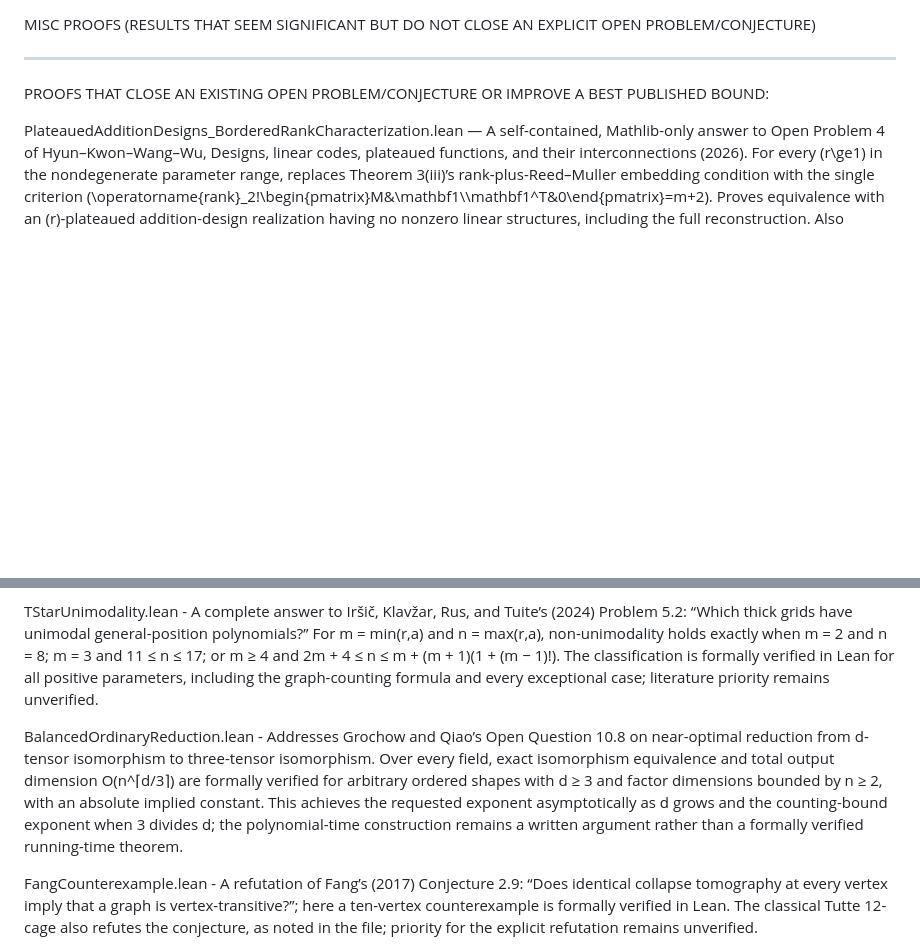
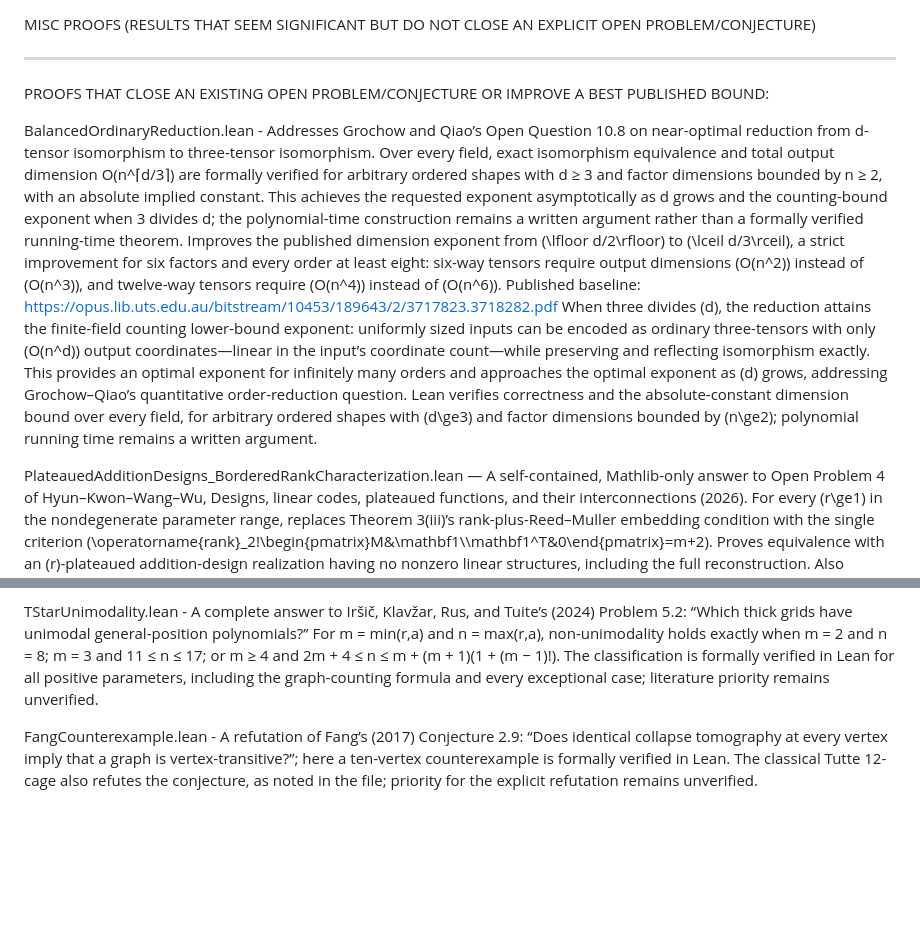
Before and after one commit to Dugongue/MathProofs, a Markdown page: README.md, 2 parts joined by grey strips. Rendered like a GitHub page; blank space fills up the shorter version.

```diff
--- a/README.md
+++ b/README.md
@@ -7,6 +7,10 @@ MISC PROOFS (RESULTS THAT SEEM SIGNIFICANT BUT DO NOT CLOSE AN EXPLICIT OPEN PRO
 
 -------------------------------------------
 PROOFS THAT CLOSE AN EXISTING OPEN PROBLEM/CONJECTURE OR IMPROVE A BEST PUBLISHED BOUND:
+
+BalancedOrdinaryReduction.lean - Addresses Grochow and Qiao’s Open Question 10.8 on near-optimal reduction from d-tensor isomorphism to three-tensor isomorphism. Over every field, exact isomorphism equivalence and total output dimension O(n^⌈d/3⌉) are formally verified for arbitrary ordered shapes with d ≥ 3 and factor dimensions bounded by n ≥ 2, with an absolute implied constant. This achieves the requested exponent asymptotically as d grows and the counting-bound exponent when 3 divides d; the polynomial-time construction remains a written argument rather than a formally verified running-time theorem. Improves the published dimension exponent from \(\lfloor d/2\rfloor\) to \(\lceil d/3\rceil\), a strict improvement for six factors and every order at least eight: six-way tensors require output dimensions \(O(n^2)\) instead of \(O(n^3)\), and twelve-way tensors require \(O(n^4)\) instead of \(O(n^6)\). Published baseline: https://opus.lib.uts.edu.au/bitstream/10453/189643/2/3717823.3718282.pdf
+When three divides \(d\), the reduction attains the finite-field counting lower-bound exponent: uniformly sized inputs can be encoded as ordinary three-tensors with only \(O(n^d)\) output coordinates—linear in the input’s coordinate count—while preserving and reflecting isomorphism exactly. This provides an optimal exponent for infinitely many orders and approaches the optimal exponent as \(d\) grows, addressing Grochow–Qiao’s quantitative order-reduction question.
+Lean verifies correctness and the absolute-constant dimension bound over every field, for arbitrary ordered shapes with \(d\ge3\) and factor dimensions bounded by \(n\ge2\); polynomial running time remains a written argument.
 
 PlateauedAdditionDesigns_BorderedRankCharacterization.lean — A self-contained, Mathlib-only answer to Open Problem 4 of Hyun–Kwon–Wang–Wu, Designs, linear codes, plateaued functions, and their interconnections (2026). For every \(r\ge1\) in the nondegenerate parameter range, replaces Theorem 3(iii)’s rank-plus-Reed–Muller embedding condition with the single criterion \(\operatorname{rank}_2\!\begin{pmatrix}M&\mathbf1\\\mathbf1^T&0\end{pmatrix}=m+2\). Proves equivalence with an \(r\)-plateaued addition-design realization having no nonzero linear structures, including the full reconstruction. Also constructs a simple \(2\text{-}(64,28,24)\) design of incidence rank \(9\) showing that the original, unbordered rank condition alone is insufficient already for \(r=1\).
 
@@ -56,8 +60,6 @@ FormTI.lean - A partial answer to Chen, Grochow, Qiao, Tang, and Zhang (2024)’
 
 TStarUnimodality.lean - A complete answer to Iršič, Klavžar, Rus, and Tuite’s (2024) Problem 5.2: “Which thick grids have unimodal general-position polynomials?” For m = min(r,a) and n = max(r,a), non-unimodality holds exactly when m = 2 and n = 8; m = 3 and 11 ≤ n ≤ 17; or m ≥ 4 and 2m + 4 ≤ n ≤ m + (m + 1)(1 + (m − 1)!). The classification is formally verified in Lean for all positive parameters, including the graph-counting formula and every exceptional case; literature priority remains unverified.
 
-BalancedOrdinaryReduction.lean - Addresses Grochow and Qiao’s Open Question 10.8 on near-optimal reduction from d-tensor isomorphism to three-tensor isomorphism. Over every field, exact isomorphism equivalence and total output dimension O(n^⌈d/3⌉) are formally verified for arbitrary ordered shapes with d ≥ 3 and factor dimensions bounded by n ≥ 2, with an absolute implied constant. This achieves the requested exponent asymptotically as d grows and the counting-bound exponent when 3 divides d; the polynomial-time construction remains a written argument rather than a formally verified running-time theorem.
-
 FangCounterexample.lean - A refutation of Fang’s (2017) Conjecture 2.9: “Does identical collapse tomography at every vertex imply that a graph is vertex-transitive?”; here a ten-vertex counterexample is formally verified in Lean. The classical Tutte 12-cage also refutes the conjecture, as noted in the file; priority for the explicit refutation remains unverified.
 
 CFR525.lean - An affirmative answer to the CFR(5,25) open instance listed by Rosin’s CPro1 (2025), originating from the Handbook of Combinatorial Designs, §VI.62: “Does a 5 × 25 circular Florentine rectangle exist?” Here an explicit witness is formally verified in Lean, proving F_c(25) ≥ 5. This resolves the existence instance, not the exact value of F_c(25).
```
